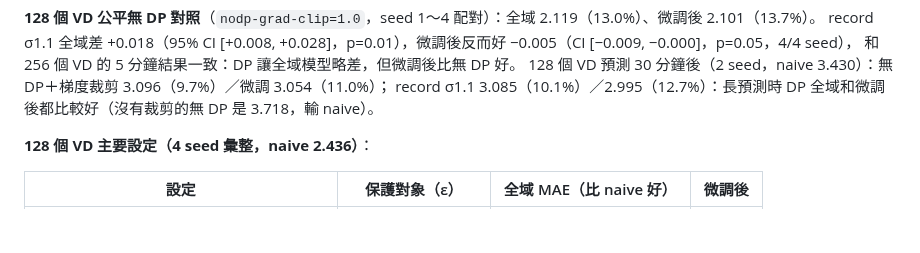
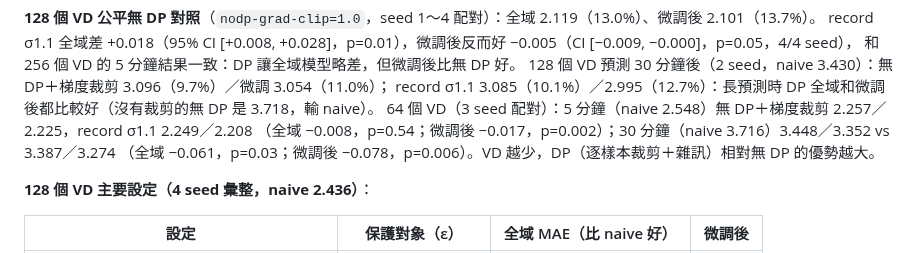
Before and after one commit to austenjuan2222/UnivProject, a Markdown page: README.md, the part around the change. GitHub-like rendering; blank space fills up the shorter version.

Commit message:
README: 64 VD fair comparison
Co-Authored-By: Claude Opus 5.5 <noreply@anthropic.com>
Claude-Session: https://claude.ai/code/session_01EJ1mjjmKwMNR6cY38Rxgw7

```diff
--- a/README.md
+++ b/README.md
@@ -412,6 +412,9 @@ record σ1.1 全域差 +0.018（95% CI [+0.008, +0.028]，p=0.01），微調後
 和 256 個 VD 的 5 分鐘結果一致：DP 讓全域模型略差，但微調後比無 DP 好。
 128 個 VD 預測 30 分鐘後（2 seed，naive 3.430）：無 DP＋梯度裁剪 3.096（9.7%）／微調 3.054（11.0%）；
 record σ1.1 3.085（10.1%）／2.995（12.7%）：長預測時 DP 全域和微調後都比較好（沒有裁剪的無 DP 是 3.718，輸 naive）。
+64 個 VD（3 seed 配對）：5 分鐘（naive 2.548）無 DP＋梯度裁剪 2.257／2.225，record σ1.1 2.249／2.208
+（全域 −0.008，p=0.54；微調後 −0.017，p=0.002）；30 分鐘（naive 3.716）3.448／3.352 vs 3.387／3.274
+（全域 −0.061，p=0.03；微調後 −0.078，p=0.006）。VD 越少，DP（逐樣本裁剪＋雜訊）相對無 DP 的優勢越大。
 
 **128 個 VD 主要設定（4 seed 彙整，naive 2.436）**：
 
```
